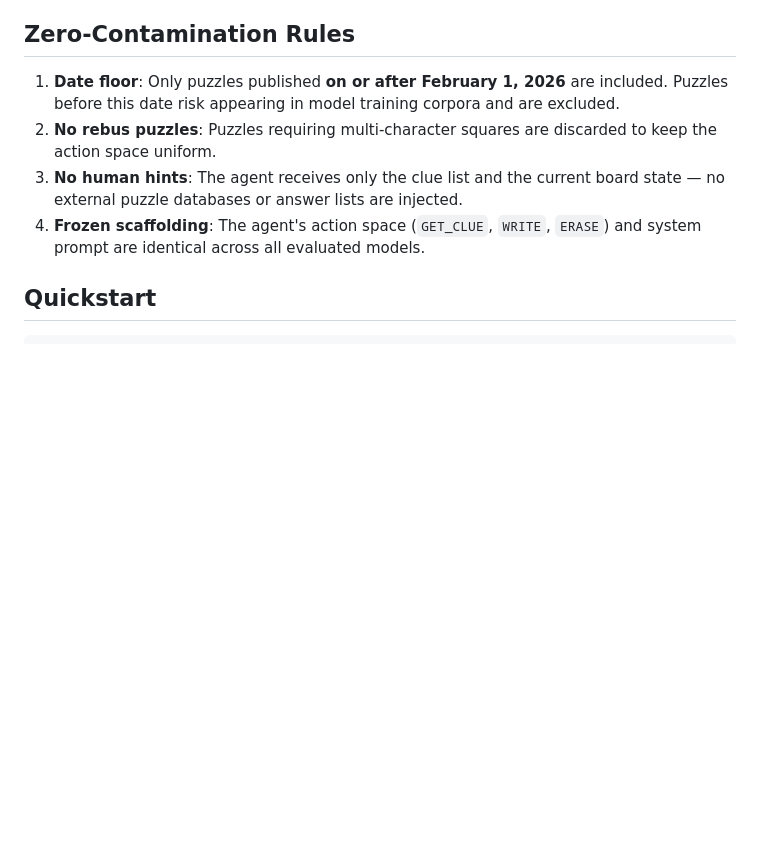
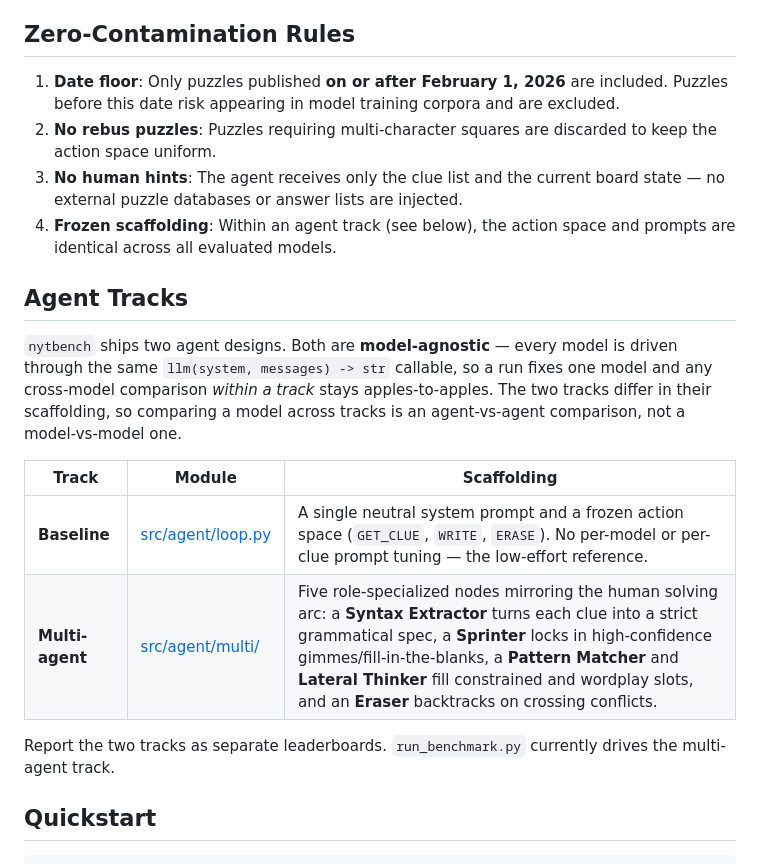
Before and after one commit to rohankosalge/nytbench, a Markdown page: README.md, the part around the change. Drawn GitHub-style; blank space fills up the shorter version.

Commit message:
Document baseline vs multi-agent tracks in README

```diff
--- a/README.md
+++ b/README.md
@@ -48,7 +48,18 @@ You will need a valid NYT Games subscription cookie to scrape puzzles (see [src/
 1. **Date floor**: Only puzzles published **on or after February 1, 2026** are included. Puzzles before this date risk appearing in model training corpora and are excluded.
 2. **No rebus puzzles**: Puzzles requiring multi-character squares are discarded to keep the action space uniform.
 3. **No human hints**: The agent receives only the clue list and the current board state — no external puzzle databases or answer lists are injected.
-4. **Frozen scaffolding**: The agent's action space (`GET_CLUE`, `WRITE`, `ERASE`) and system prompt are identical across all evaluated models.
+4. **Frozen scaffolding**: Within an agent track (see below), the action space and prompts are identical across all evaluated models.
+
+## Agent Tracks
+
+`nytbench` ships two agent designs. Both are **model-agnostic** — every model is driven through the same `llm(system, messages) -> str` callable, so a run fixes one model and any cross-model comparison *within a track* stays apples-to-apples. The two tracks differ in their scaffolding, so comparing a model across tracks is an agent-vs-agent comparison, not a model-vs-model one.
+
+| Track | Module | Scaffolding |
+|---|---|---|
+| **Baseline** | [src/agent/loop.py](src/agent/loop.py) | A single neutral system prompt and a frozen action space (`GET_CLUE`, `WRITE`, `ERASE`). No per-model or per-clue prompt tuning — the low-effort reference. |
+| **Multi-agent** | [src/agent/multi/](src/agent/multi/) | Five role-specialized nodes mirroring the human solving arc: a **Syntax Extractor** turns each clue into a strict grammatical spec, a **Sprinter** locks in high-confidence gimmes/fill-in-the-blanks, a **Pattern Matcher** and **Lateral Thinker** fill constrained and wordplay slots, and an **Eraser** backtracks on crossing conflicts. |
+
+Report the two tracks as separate leaderboards. `run_benchmark.py` currently drives the multi-agent track.
 
 ## Quickstart
 
```
